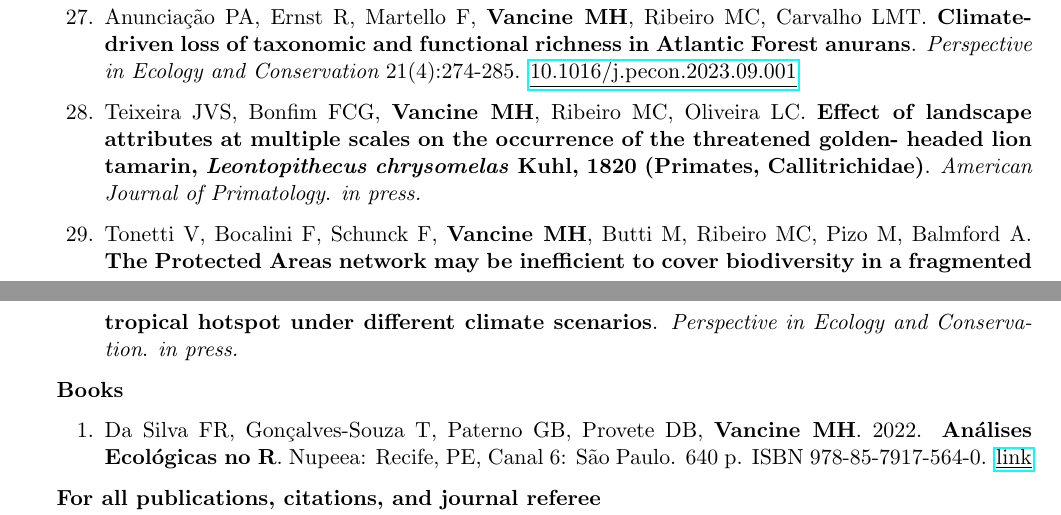
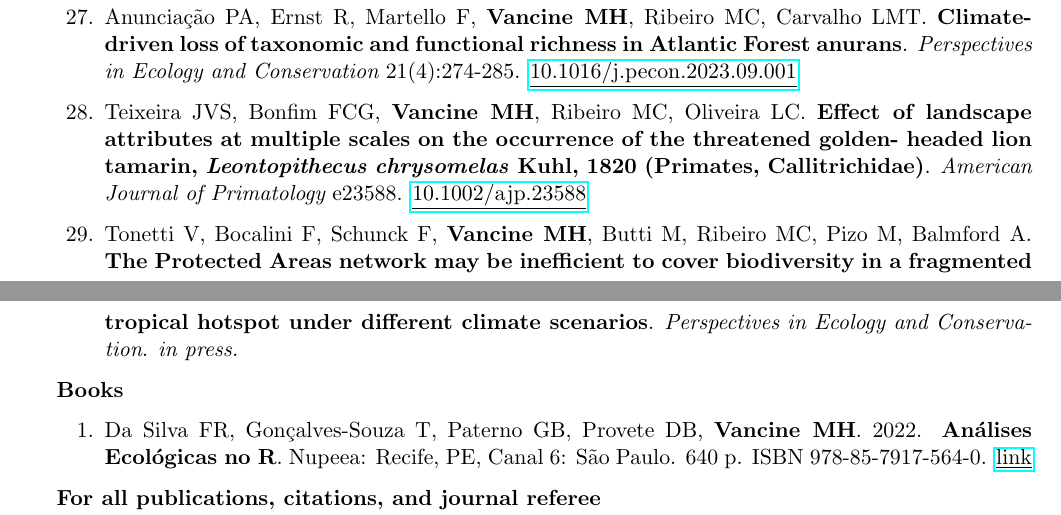
Before and after one commit to mauriciovancine/cv, a LaTeX CV (cv-academic.tex): two parts of pages 5 and 6 of 10, joined at a grey line, cut so that both start at the same text. Compiled offline with pdfLaTeX.

Commit message:
update publications

```diff
--- a/cv-academic.tex
+++ b/cv-academic.tex
@@ -251,14 +251,14 @@ Habitat loss and fragmentation, landscape metrics, species distribution modeling
 
 \item Amaral IS, Pereira JB, {\bf Vancine MH}, Morales AE, Althoff SL, Gregorin R, Pereira MJR, Valiali VH, Oliveira LR. {\bf Where do they live? Predictive geographic distribution of \textbf{\textit{Tadarida brasiliensis brasiliensis}} (Chiroptera, Molossidae) in South America}. {\it Neotropical Biology and Conservation} 18(3):139-156. \href{https://doi.org/10.3897/neotropical.18.e101390}{\underline{10.3897/neotropical.18.e101390}}
 
-\item Anunciação PA, Ernst R, Martello F, {\bf Vancine MH}, Ribeiro MC, Carvalho LMT. {\bf Climate-driven loss of taxonomic and functional richness in Atlantic Forest anurans}. {\it Perspective in Ecology and Conservation} 21(4):274-285. \href{https://doi.org/10.1016/j.pecon.2023.09.001}{\underline{10.1016/j.pecon.2023.09.001}}
+\item Anunciação PA, Ernst R, Martello F, {\bf Vancine MH}, Ribeiro MC, Carvalho LMT. {\bf Climate-driven loss of taxonomic and functional richness in Atlantic Forest anurans}. {\it Perspectives in Ecology and Conservation} 21(4):274-285. \href{https://doi.org/10.1016/j.pecon.2023.09.001}{\underline{10.1016/j.pecon.2023.09.001}}
 
 \item Teixeira JVS, Bonfim FCG, {\bf Vancine MH}, Ribeiro MC, Oliveira LC. {\bf Effect
 of landscape attributes at multiple scales on the occurrence of the threatened golden-
 headed lion tamarin, \textbf{\textit{Leontopithecus chrysomelas}} Kuhl, 1820 (Primates, Callitrichidae)}.
-{\it American Journal of Primatology}. {\it in press.}
+{\it American Journal of Primatology} e23588. \href{https://doi.org/10.1002/ajp.23588}{\underline{10.1002/ajp.23588}}
 
-\item Tonetti V, Bocalini F, Schunck F, {\bf Vancine MH}, Butti M, Ribeiro MC, Pizo M, Balmford A. {\bf The Protected Areas network may be inefficient to cover biodiversity in a fragmented tropical hotspot under different climate scenarios}. {\it Perspective in Ecology and
+\item Tonetti V, Bocalini F, Schunck F, {\bf Vancine MH}, Butti M, Ribeiro MC, Pizo M, Balmford A. {\bf The Protected Areas network may be inefficient to cover biodiversity in a fragmented tropical hotspot under different climate scenarios}. {\it Perspectives in Ecology and
 Conservation}. {\it in press.}
 
 \end{enumerate}
```
Also changed, not shown: cv-academic.pdf, 3 other files.
